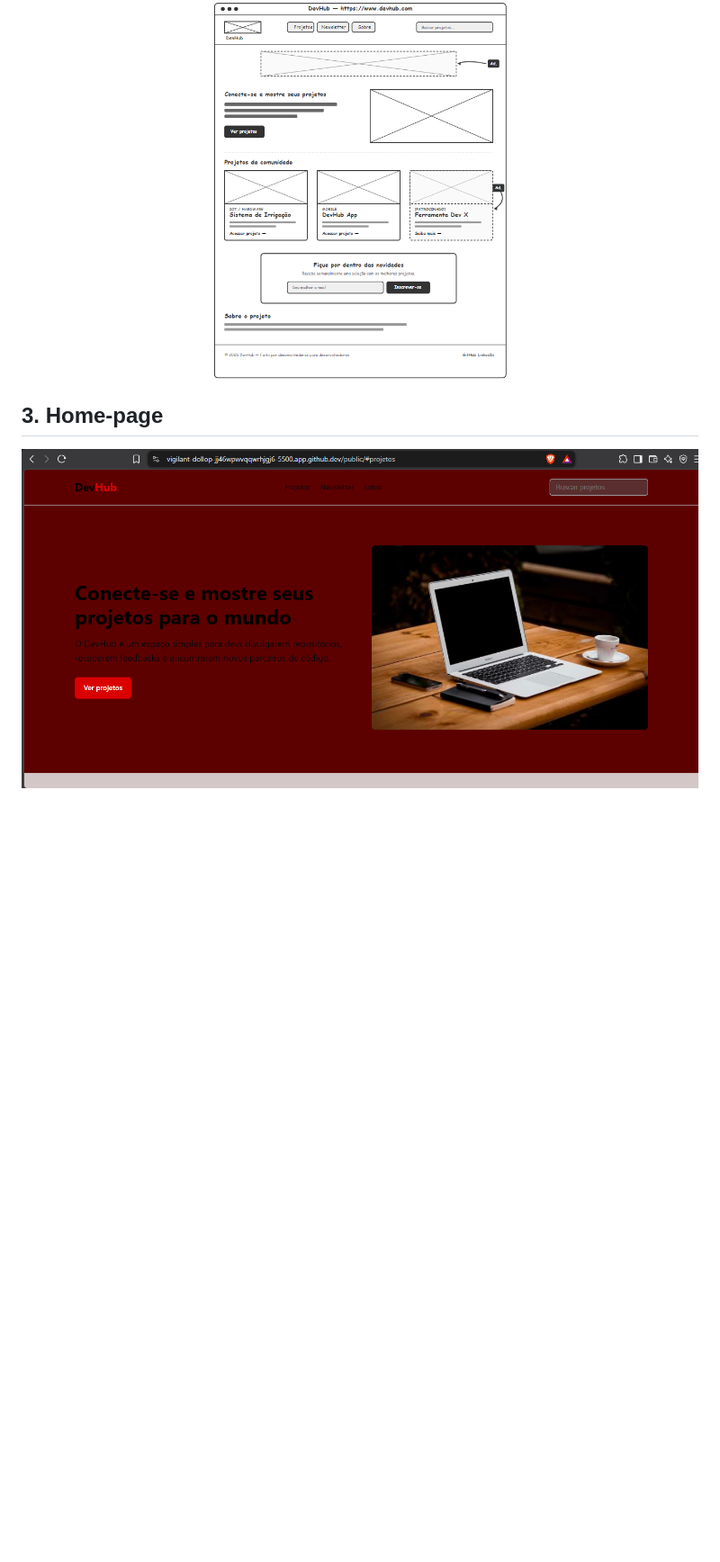
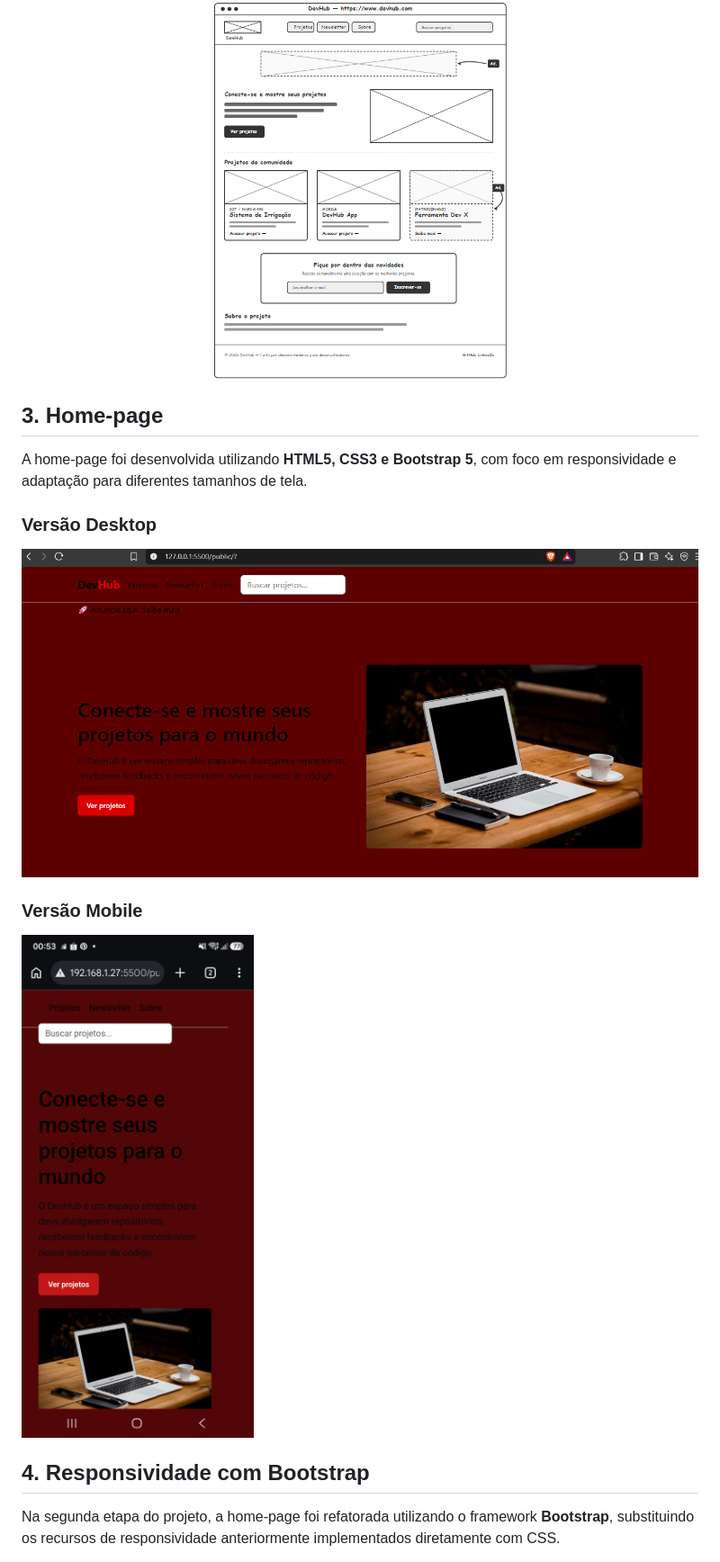
Before and after one commit to DEVWGMS/projeto-dwfe, a Markdown page: README.md, the part around the change printed below. Shown: that part at 90% size. Drawn GitHub-style; pictures changed too: public/images/desktop.png (added), public/images/mobile.png (added); blank space fills up the shorter version.

Commit message:
Finaliza documentação do projeto

```diff
--- a/README.md
+++ b/README.md
@@ -18,7 +18,19 @@ A entidade principal do projeto é o desenvolvedor, enquanto a entidade secundá
 
 ![Wireframe do DevHub](public/images/prototipo.png)
 
-
 ## 3. Home-page
 
-![Home-page do DevHub](public/images/paginaweb.png)
+A home-page foi desenvolvida utilizando **HTML5, CSS3 e Bootstrap 5**, com foco em responsividade e adaptação para diferentes tamanhos de tela.
+
+### Versão Desktop
+
+![DevHub Desktop](public/images/desktop.png)
+
+### Versão Mobile
+
+![DevHub Mobile](public/images/mobile.png)
+
+## 4. Responsividade com Bootstrap
+
+Na segunda etapa do projeto, a home-page foi refatorada utilizando o framework **Bootstrap**, substituindo os recursos de responsividade anteriormente implementados diretamente com CSS.
+
```
Also changed, not shown: other parts of README.md (+23 -4 lines), Readme.md (deleted, +0 -24 lines).
